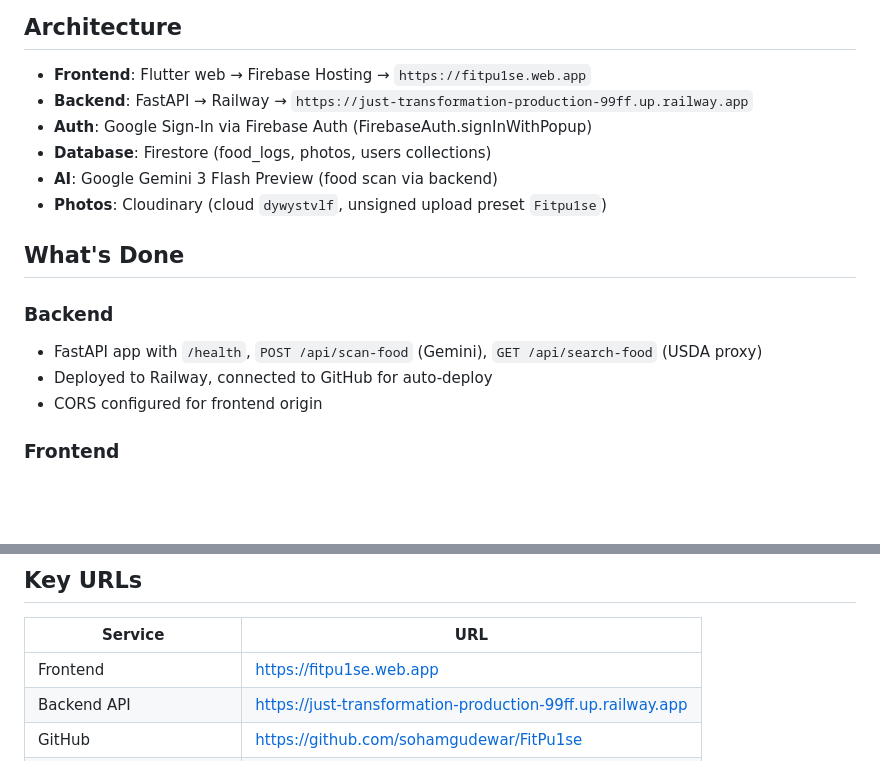
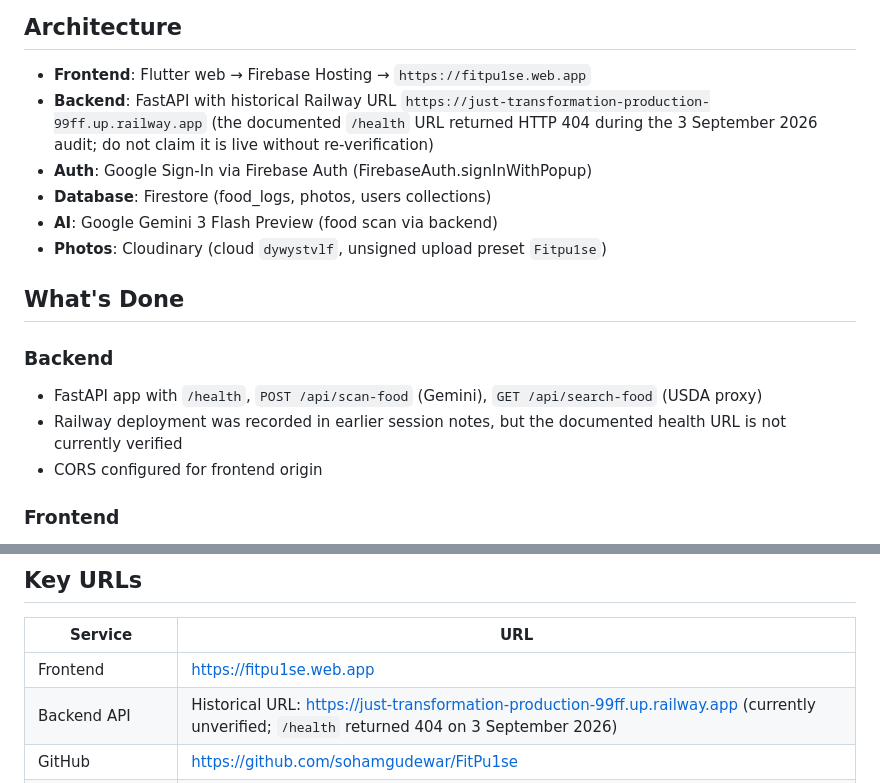
Before and after one commit to sohamgudewar/FitPu1se, a Markdown page: AGENTS.md, 2 parts joined by grey strips. Rendered like a GitHub page; blank space fills up the shorter version.

Commit message:
docs: replace unsupported claims with verified scope

```diff
--- a/AGENTS.md
+++ b/AGENTS.md
@@ -11,7 +11,7 @@ Build FitPulse: an AI-powered fitness tracker with Flutter web frontend + FastAP
 
 ## Architecture
 - **Frontend**: Flutter web → Firebase Hosting → `https://fitpu1se.web.app`
-- **Backend**: FastAPI → Railway → `https://just-transformation-production-99ff.up.railway.app`
+- **Backend**: FastAPI with historical Railway URL `https://just-transformation-production-99ff.up.railway.app` (the documented `/health` URL returned HTTP 404 during the 3 September 2026 audit; do not claim it is live without re-verification)
 - **Auth**: Google Sign-In via Firebase Auth (FirebaseAuth.signInWithPopup)
 - **Database**: Firestore (food_logs, photos, users collections)
 - **AI**: Google Gemini 3 Flash Preview (food scan via backend)
@@ -21,7 +21,7 @@ Build FitPulse: an AI-powered fitness tracker with Flutter web frontend + FastAP
 
 ### Backend
 - FastAPI app with `/health`, `POST /api/scan-food` (Gemini), `GET /api/search-food` (USDA proxy)
-- Deployed to Railway, connected to GitHub for auto-deploy
+- Railway deployment was recorded in earlier session notes, but the documented health URL is not currently verified
 - CORS configured for frontend origin
 
 ### Frontend
@@ -67,7 +67,7 @@ Build FitPulse: an AI-powered fitness tracker with Flutter web frontend + FastAP
 | Service | URL |
 |---------|-----|
 | Frontend | https://fitpu1se.web.app |
-| Backend API | https://just-transformation-production-99ff.up.railway.app |
+| Backend API | Historical URL: https://just-transformation-production-99ff.up.railway.app (currently unverified; `/health` returned 404 on 3 September 2026) |
 | GitHub | https://github.com/sohamgudewar/FitPu1se |
 | Firebase Console | https://console.firebase.google.com/project/fitpu1se |
 | Railway Dashboard | https://railway.app/dashboard |
```
Also changed, not shown: .opencode.md (+3 -3 lines), README.md (added, +28 -0 lines).
